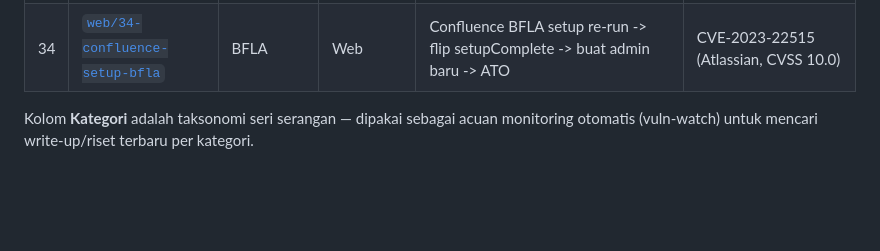
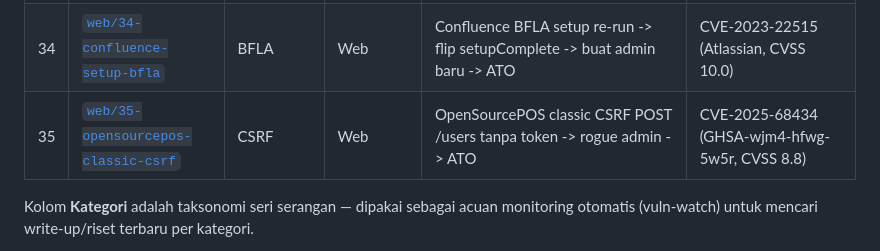
Before and after one commit to hengkerrusia/fixthecode, a Markdown page: README.md, the part around the change. Rendered like a GitHub page; blank space fills up the shorter version.

Commit message:
README: tambah Lab 35 (OpenSourcePOS classic CSRF)

```diff
--- a/README.md
+++ b/README.md
@@ -76,6 +76,7 @@ Kategori top-level dibuat lebar dan stabil (`web`, `api`, `network`, `crypto`, `
 | 32 | [`web/32-indico-principals-bola`](labs/web/32-indico-principals-bola/) | IDOR | API | Indico BOLA /api/principals -> enumerasi user ID -> PII exposure | CVE-2025-53640 (rafaelcorvino1, CWE-639) |
 | 33 | [`web/33-krayin-bola-password-reset`](labs/web/33-krayin-bola-password-reset/) | IDOR | Web | Krayin CRM BOLA /admin/settings/users/edit/{id} -> password reset -> ATO | CVE-2026-38529 (trexnegro, CWE-269/639) |
 | 34 | [`web/34-confluence-setup-bfla`](labs/web/34-confluence-setup-bfla/) | BFLA | Web | Confluence BFLA setup re-run -> flip setupComplete -> buat admin baru -> ATO | CVE-2023-22515 (Atlassian, CVSS 10.0) |
+| 35 | [`web/35-opensourcepos-classic-csrf`](labs/web/35-opensourcepos-classic-csrf/) | CSRF | Web | OpenSourcePOS classic CSRF POST /users tanpa token -> rogue admin -> ATO | CVE-2025-68434 (GHSA-wjm4-hfwg-5w5r, CVSS 8.8) |
 
 Kolom **Kategori** adalah taksonomi seri serangan — dipakai sebagai acuan monitoring
 otomatis (vuln-watch) untuk mencari write-up/riset terbaru per kategori.
```
